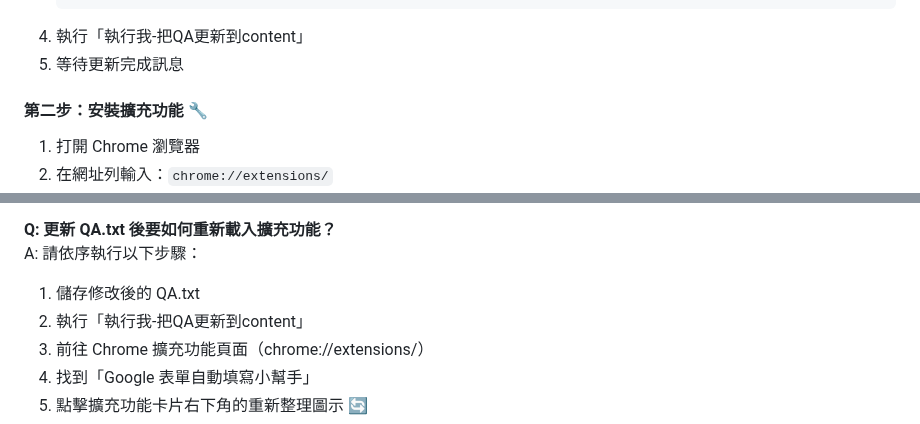
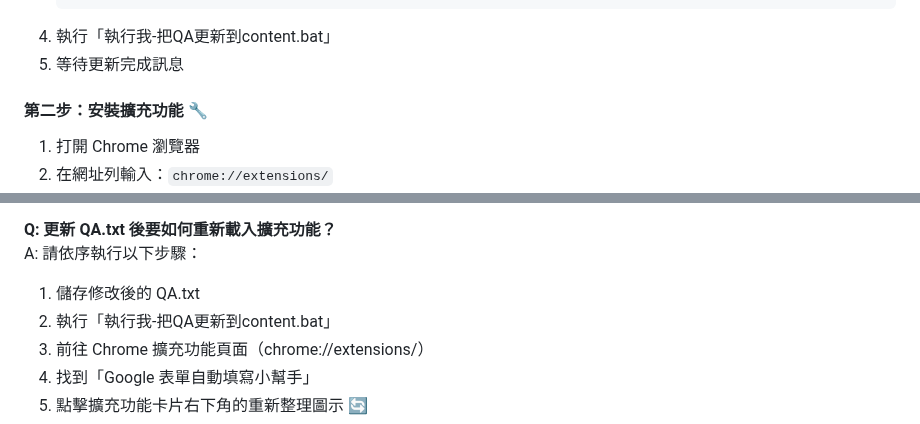
Before and after one commit to blues32767/Google-Form-Auto-Fill-Extension, a Markdown page: README.md, 2 parts joined by grey strips. Rendered like a GitHub page.

````diff
--- a/README.md
+++ b/README.md
@@ -41,7 +41,7 @@
    信箱,example@mail.com
    生日,1989-06-04
    ```
-4. 執行「執行我-把QA更新到content」
+4. 執行「執行我-把QA更新到content.bat」
 5. 等待更新完成訊息
 
 #### 第二步：安裝擴充功能 🔧
@@ -89,7 +89,7 @@ A: MAC 系統使用者可以按照以下步驟更新：
 **Q: 更新 QA.txt 後要如何重新載入擴充功能？**
 A: 請依序執行以下步驟：
 1. 儲存修改後的 QA.txt
-2. 執行「執行我-把QA更新到content」
+2. 執行「執行我-把QA更新到content.bat」
 3. 前往 Chrome 擴充功能頁面（chrome://extensions/）
 4. 找到「Google 表單自動填寫小幫手」
 5. 點擊擴充功能卡片右下角的重新整理圖示 🔄
````
